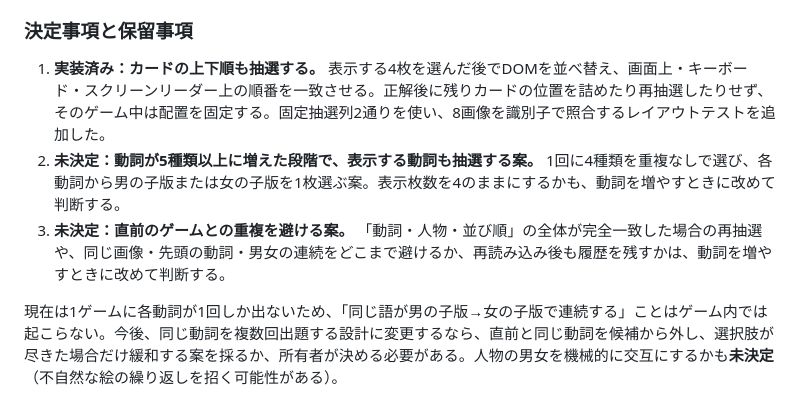
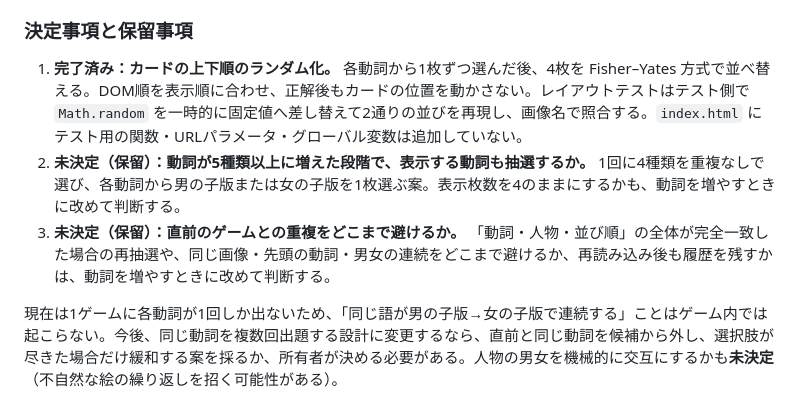
Before and after one commit to common0224-del/ouchieigo, a Markdown page: docs/action-match-plan.md, the part around the change. GitHub-like rendering.

Commit message:
docs: Action Match 提案1（カード順のランダム化）を完了に更新、未決定事項を記録

```diff
--- a/docs/action-match-plan.md
+++ b/docs/action-match-plan.md
@@ -13,9 +13,9 @@
 
 ### 決定事項と保留事項
 
-1. **実装済み：カードの上下順も抽選する。** 表示する4枚を選んだ後でDOMを並べ替え、画面上・キーボード・スクリーンリーダー上の順番を一致させる。正解後に残りカードの位置を詰めたり再抽選したりせず、そのゲーム中は配置を固定する。固定抽選列2通りを使い、8画像を識別子で照合するレイアウトテストを追加した。
-2. **未決定：動詞が5種類以上に増えた段階で、表示する動詞も抽選する案。** 1回に4種類を重複なしで選び、各動詞から男の子版または女の子版を1枚選ぶ案。表示枚数を4のままにするかも、動詞を増やすときに改めて判断する。
-3. **未決定：直前のゲームとの重複を避ける案。** 「動詞・人物・並び順」の全体が完全一致した場合の再抽選や、同じ画像・先頭の動詞・男女の連続をどこまで避けるか、再読み込み後も履歴を残すかは、動詞を増やすときに改めて判断する。
+1. **完了済み：カードの上下順のランダム化。** 各動詞から1枚ずつ選んだ後、4枚を Fisher–Yates 方式で並べ替える。DOM順を表示順に合わせ、正解後もカードの位置を動かさない。レイアウトテストはテスト側で `Math.random` を一時的に固定値へ差し替えて2通りの並びを再現し、画像名で照合する。`index.html` にテスト用の関数・URLパラメータ・グローバル変数は追加していない。
+2. **未決定（保留）：動詞が5種類以上に増えた段階で、表示する動詞も抽選するか。** 1回に4種類を重複なしで選び、各動詞から男の子版または女の子版を1枚選ぶ案。表示枚数を4のままにするかも、動詞を増やすときに改めて判断する。
+3. **未決定（保留）：直前のゲームとの重複をどこまで避けるか。** 「動詞・人物・並び順」の全体が完全一致した場合の再抽選や、同じ画像・先頭の動詞・男女の連続をどこまで避けるか、再読み込み後も履歴を残すかは、動詞を増やすときに改めて判断する。
 
 現在は1ゲームに各動詞が1回しか出ないため、「同じ語が男の子版→女の子版で連続する」ことはゲーム内では起こらない。今後、同じ動詞を複数回出題する設計に変更するなら、直前と同じ動詞を候補から外し、選択肢が尽きた場合だけ緩和する案を採るか、所有者が決める必要がある。人物の男女を機械的に交互にするかも**未決定**（不自然な絵の繰り返しを招く可能性がある）。
 
```
